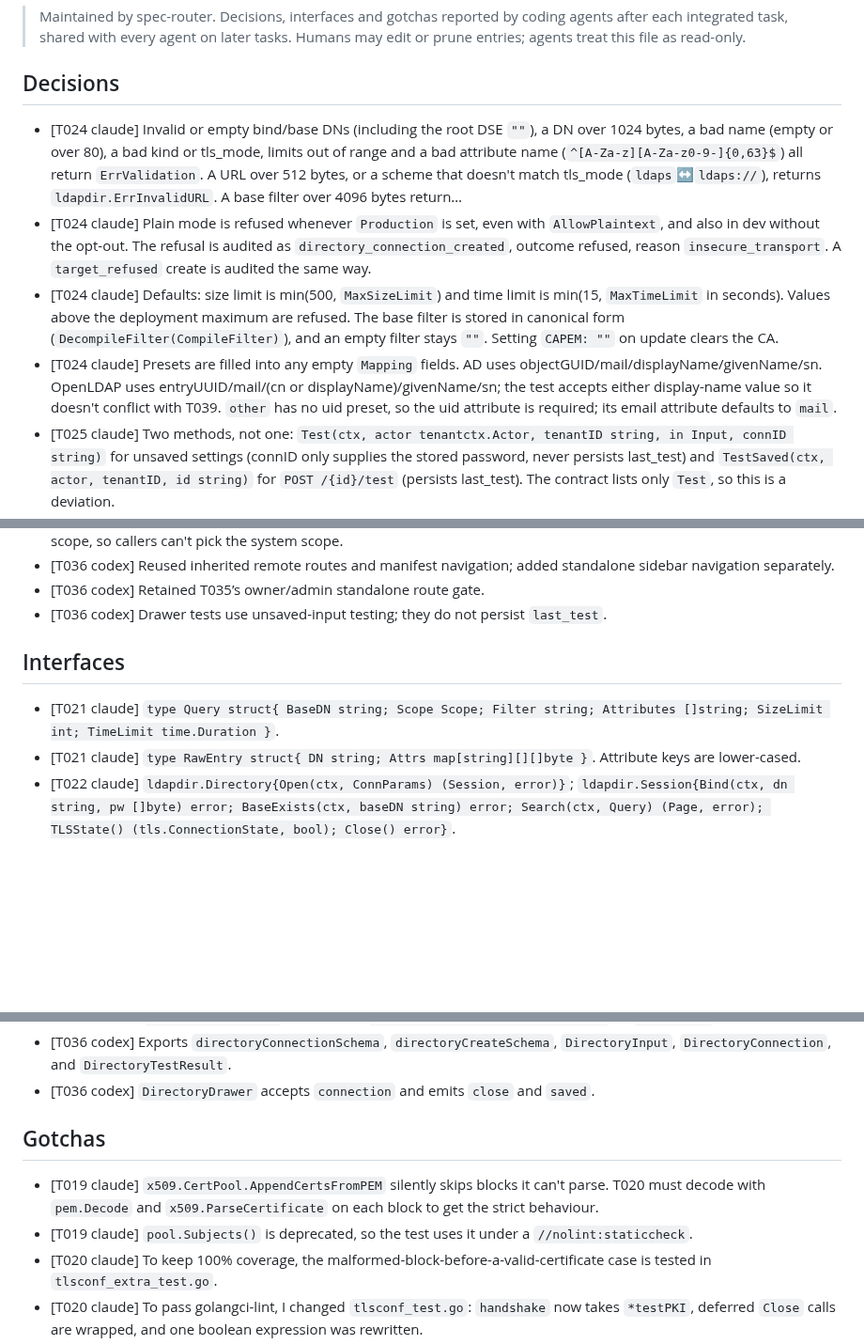
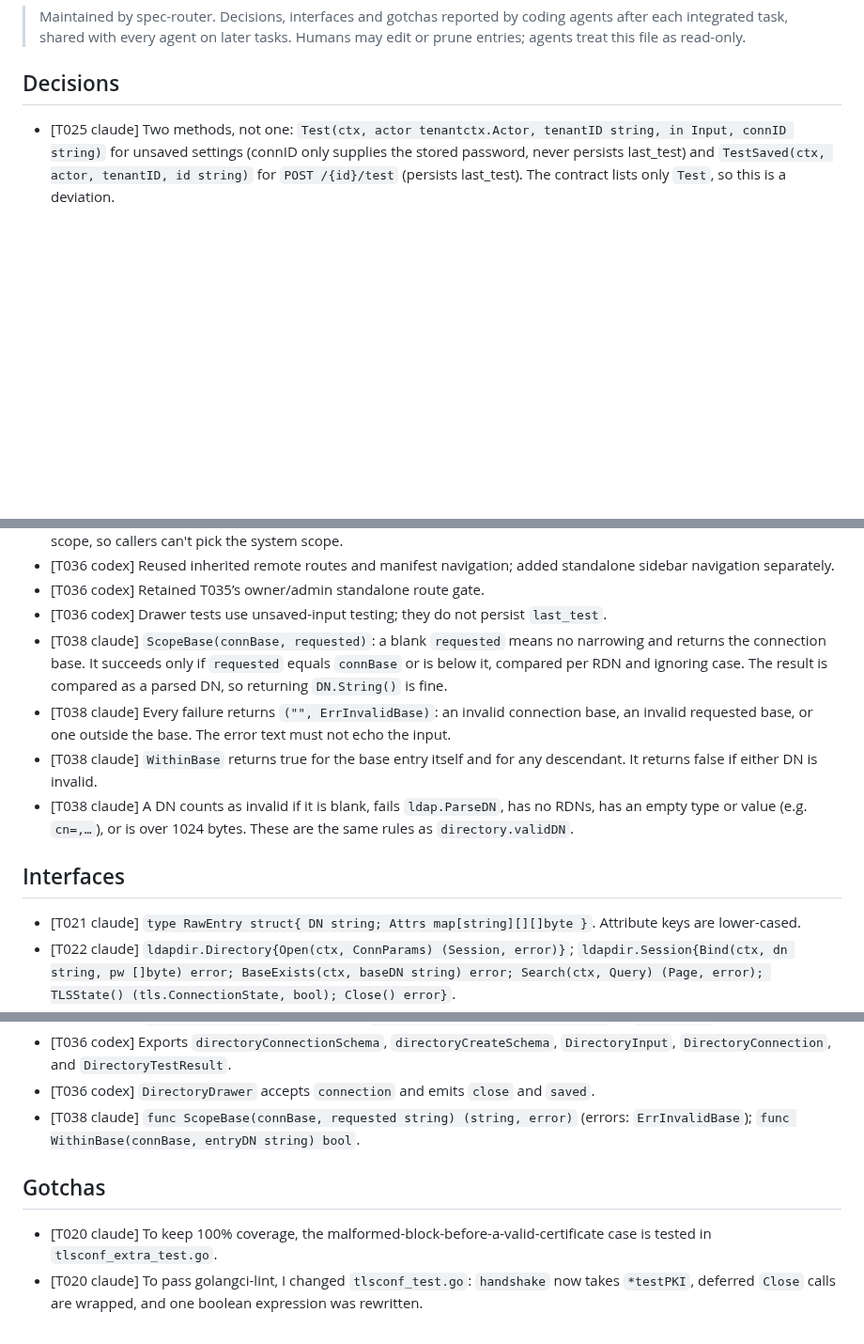
Before and after one commit to go-tangra/go-tangra, a Markdown page: docs/memory/AGENT_MEMORY.md, 3 parts joined by grey strips. Shown at 94% size. Drawn GitHub-style; blank space fills up the shorter version.

Commit message:
T038: record agent memory

```diff
--- a/docs/memory/AGENT_MEMORY.md
+++ b/docs/memory/AGENT_MEMORY.md
@@ -6,10 +6,6 @@
 
 ## Decisions
 
-- [T024 claude] Invalid or empty bind/base DNs (including the root DSE `""`), a DN over 1024 bytes, a bad name (empty or over 80), a bad kind or tls_mode, limits out of range and a bad attribute name (`^[A-Za-z][A-Za-z0-9-]{0,63}$`) all return `ErrValidation`. A URL over 512 bytes, or a scheme that doesn't match tls_mode (`ldaps`↔`ldaps://`), returns `ldapdir.ErrInvalidURL`. A base filter over 4096 bytes return…
-- [T024 claude] Plain mode is refused whenever `Production` is set, even with `AllowPlaintext`, and also in dev without the opt-out. The refusal is audited as `directory_connection_created`, outcome refused, reason `insecure_transport`. A `target_refused` create is audited the same way.
-- [T024 claude] Defaults: size limit is min(500, `MaxSizeLimit`) and time limit is min(15, `MaxTimeLimit` in seconds). Values above the deployment maximum are refused. The base filter is stored in canonical form (`DecompileFilter(CompileFilter)`), and an empty filter stays `""`. Setting `CAPEM: ""` on update clears the CA.
-- [T024 claude] Presets are filled into any empty `Mapping` fields. AD uses objectGUID/mail/displayName/givenName/sn. OpenLDAP uses entryUUID/mail/(cn or displayName)/givenName/sn; the test accepts either display-name value so it doesn't conflict with T039. `other` has no uid preset, so the uid attribute is required; its email attribute defaults to `mail`.
 - [T025 claude] Two methods, not one: `Test(ctx, actor tenantctx.Actor, tenantID string, in Input, connID string)` for unsaved settings (connID only supplies the stored password, never persists last_test) and `TestSaved(ctx, actor, tenantID, id string)` for `POST /{id}/test` (persists last_test). The contract lists only `Test`, so this is a deviation.
 - [T025 claude] A failing step is a `TestResult` with a nil error. Target refused (literal IP or port outside policy, found by `CheckURL`) is a result `{step: connect, reason: target_refused}` with no connection attempt, since the test route has no 422. Refused before connecting and returned as errors: malformed URL or scheme/TLS-mode mismatch (`ldapdir.ErrInvalidURL`), bad CA (`ldapdir.ErrInvalidCA`), unknown tl…
 - [T025 claude] Step mapping: `Open` error `ErrTLS` → tls, any other `Open` error → connect; an ldaps/starttls session whose `TLSState()` reports no completed handshake → tls/tls_failed with no bind; Bind → bind; BaseExists → search_base. Reason = `ldapdir.Reason(err)`. last_test outcome = "ok" or the reason.
@@ -56,10 +52,13 @@
 - [T036 codex] Reused inherited remote routes and manifest navigation; added standalone sidebar navigation separately.
 - [T036 codex] Retained T035’s owner/admin standalone route gate.
 - [T036 codex] Drawer tests use unsaved-input testing; they do not persist `last_test`.
+- [T038 claude] `ScopeBase(connBase, requested)`: a blank `requested` means no narrowing and returns the connection base. It succeeds only if `requested` equals `connBase` or is below it, compared per RDN and ignoring case. The result is compared as a parsed DN, so returning `DN.String()` is fine.
+- [T038 claude] Every failure returns `("", ErrInvalidBase)`: an invalid connection base, an invalid requested base, or one outside the base. The error text must not echo the input.
+- [T038 claude] `WithinBase` returns true for the base entry itself and for any descendant. It returns false if either DN is invalid.
+- [T038 claude] A DN counts as invalid if it is blank, fails `ldap.ParseDN`, has no RDNs, has an empty type or value (e.g. `cn=,…`), or is over 1024 bytes. These are the same rules as `directory.validDN`.
 
 ## Interfaces
 
-- [T021 claude] `type Query struct{ BaseDN string; Scope Scope; Filter string; Attributes []string; SizeLimit int; TimeLimit time.Duration }`.
 - [T021 claude] `type RawEntry struct{ DN string; Attrs map[string][][]byte }`. Attribute keys are lower-cased.
 - [T022 claude] `ldapdir.Directory{Open(ctx, ConnParams) (Session, error)}`; `ldapdir.Session{Bind(ctx, dn string, pw []byte) error; BaseExists(ctx, baseDN string) error; Search(ctx, Query) (Page, error); TLSState() (tls.ConnectionState, bool); Close() error}`.
 - [T022 claude] `type Page struct{ Entries []RawEntry; Truncated bool; Referrals int }`; `ConnParams`, `Query`, `RawEntry`, `Scope` (`ScopeSub`/`ScopeOne`) are as T021 defined them.
@@ -109,11 +108,10 @@
 - [T032 claude] `app.buildDirectory` now passes `directorydb.DBStore{St: a.Store}` as `Deps.Store`.
 - [T036 codex] Exports `directoryConnectionSchema`, `directoryCreateSchema`, `DirectoryInput`, `DirectoryConnection`, and `DirectoryTestResult`.
 - [T036 codex] `DirectoryDrawer` accepts `connection` and emits `close` and `saved`.
+- [T038 claude] `func ScopeBase(connBase, requested string) (string, error)` (errors: `ErrInvalidBase`); `func WithinBase(connBase, entryDN string) bool`.
 
 ## Gotchas
 
-- [T019 claude] `x509.CertPool.AppendCertsFromPEM` silently skips blocks it can't parse. T020 must decode with `pem.Decode` and `x509.ParseCertificate` on each block to get the strict behaviour.
-- [T019 claude] `pool.Subjects()` is deprecated, so the test uses it under a `//nolint:staticcheck`.
 - [T020 claude] To keep 100% coverage, the malformed-block-before-a-valid-certificate case is tested in `tlsconf_extra_test.go`.
 - [T020 claude] To pass golangci-lint, I changed `tlsconf_test.go`: `handshake` now takes `*testPKI`, deferred `Close` calls are wrapped, and one boolean expression was rewritten.
 - [T021 claude] go-ldap's `StartTLS` formats the handshake error with `%v`, so the x509 cause is lost. Classify by step: any StartTLS error means ErrTLS.
```
Also changed, not shown: other parts of docs/memory/AGENT_MEMORY.md (+2 -0 lines).
